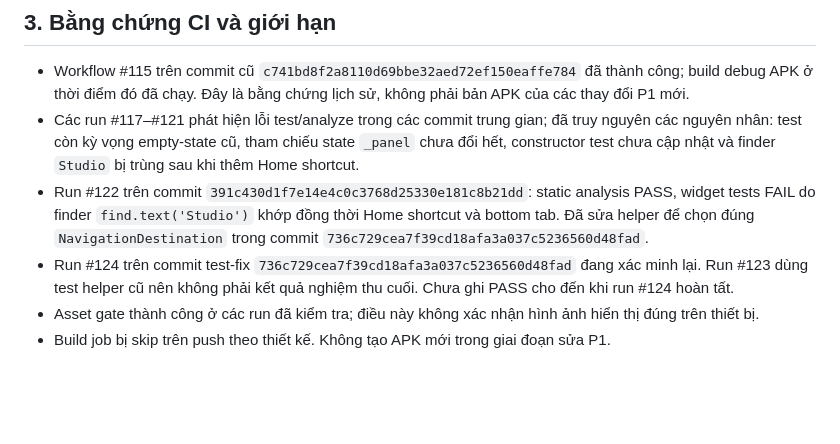
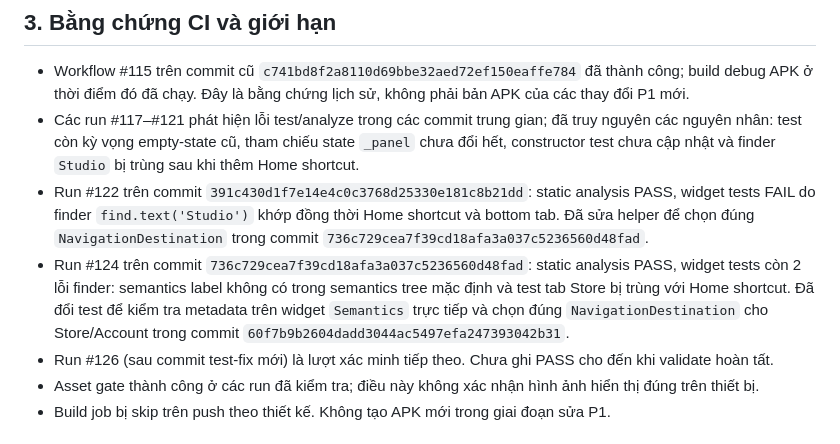
Before and after one commit to chiendollar0/PYINCC-FASHONAI, a Markdown page: docs/PROJECT_PROGRESS_AND_REMAINING_P.md, the part around the change. Rendered like a GitHub page; blank space fills up the shorter version.

Commit message:
docs(android): record remaining widget finder fixes

```diff
--- a/docs/PROJECT_PROGRESS_AND_REMAINING_P.md
+++ b/docs/PROJECT_PROGRESS_AND_REMAINING_P.md
@@ -51,7 +51,8 @@ Các commit mã nguồn liên quan:
 - Workflow #115 trên commit cũ `c741bd8f2a8110d69bbe32aed72ef150eaffe784` đã thành công; build debug APK ở thời điểm đó đã chạy. Đây là bằng chứng lịch sử, không phải bản APK của các thay đổi P1 mới.
 - Các run #117–#121 phát hiện lỗi test/analyze trong các commit trung gian; đã truy nguyên các nguyên nhân: test còn kỳ vọng empty-state cũ, tham chiếu state `_panel` chưa đổi hết, constructor test chưa cập nhật và finder `Studio` bị trùng sau khi thêm Home shortcut.
 - Run #122 trên commit `391c430d1f7e14e4c0c3768d25330e181c8b21dd`: static analysis PASS, widget tests FAIL do finder `find.text('Studio')` khớp đồng thời Home shortcut và bottom tab. Đã sửa helper để chọn đúng `NavigationDestination` trong commit `736c729cea7f39cd18afa3a037c5236560d48fad`.
-- Run #124 trên commit test-fix `736c729cea7f39cd18afa3a037c5236560d48fad` đang xác minh lại. Run #123 dùng test helper cũ nên không phải kết quả nghiệm thu cuối. Chưa ghi PASS cho đến khi run #124 hoàn tất.
+- Run #124 trên commit `736c729cea7f39cd18afa3a037c5236560d48fad`: static analysis PASS, widget tests còn 2 lỗi finder: semantics label không có trong semantics tree mặc định và test tab Store bị trùng với Home shortcut. Đã đổi test để kiểm tra metadata trên widget `Semantics` trực tiếp và chọn đúng `NavigationDestination` cho Store/Account trong commit `60f7b9b2604dadd3044ac5497efa247393042b31`.
+- Run #126 (sau commit test-fix mới) là lượt xác minh tiếp theo. Chưa ghi PASS cho đến khi validate hoàn tất.
 - Asset gate thành công ở các run đã kiểm tra; điều này không xác nhận hình ảnh hiển thị đúng trên thiết bị.
 - Build job bị skip trên push theo thiết kế. Không tạo APK mới trong giai đoạn sửa P1.
 
```
